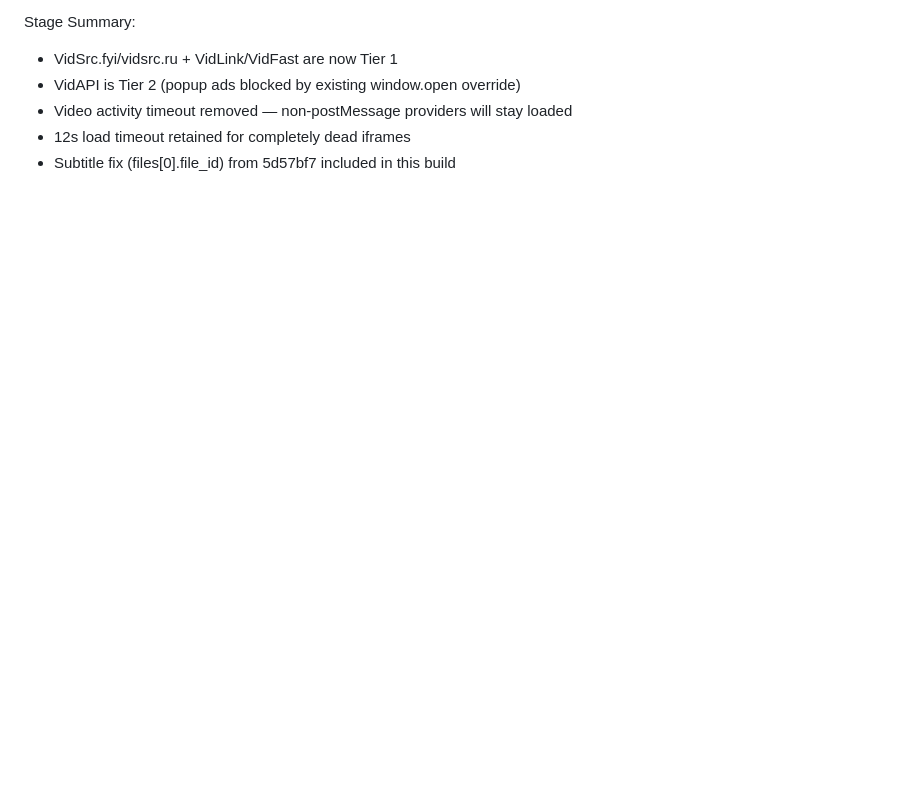
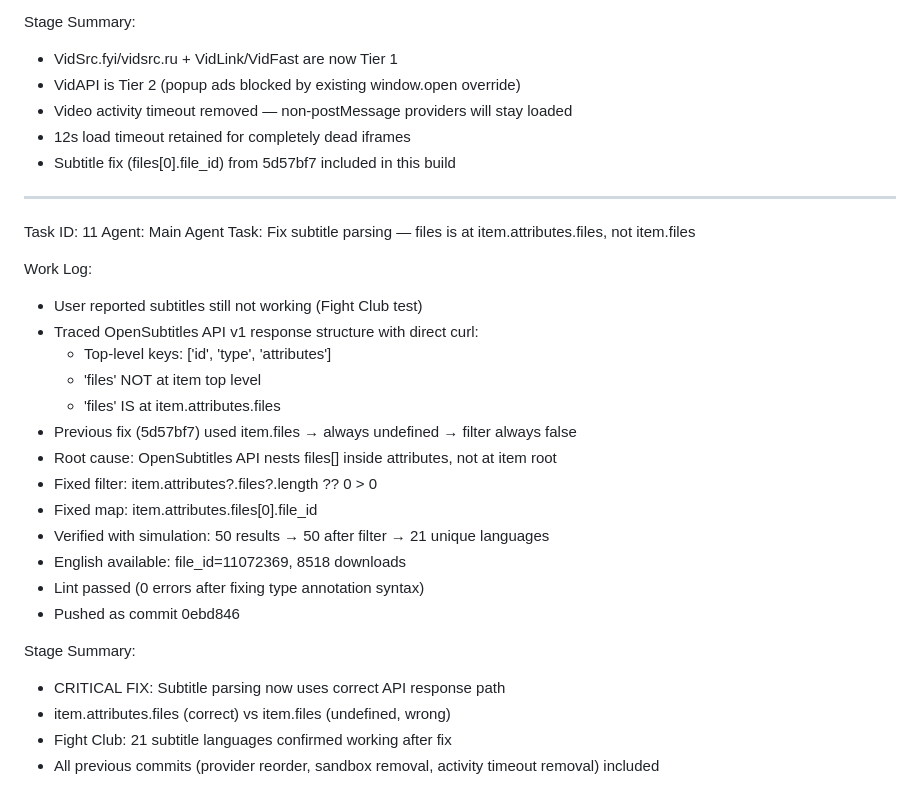
Before and after one commit to Anisbk00/Stream-Vault, a Markdown page: worklog.md, the part around the change. Rendered like a GitHub page; blank space fills up the shorter version.

Commit message:
818d016a-1e54-4df3-92a9-d5a13010af92

```diff
--- a/worklog.md
+++ b/worklog.md
@@ -1251,3 +1251,28 @@ Stage Summary:
 - Video activity timeout removed — non-postMessage providers will stay loaded
 - 12s load timeout retained for completely dead iframes
 - Subtitle fix (files[0].file_id) from 5d57bf7 included in this build
+---
+Task ID: 11
+Agent: Main Agent
+Task: Fix subtitle parsing — files is at item.attributes.files, not item.files
+
+Work Log:
+- User reported subtitles still not working (Fight Club test)
+- Traced OpenSubtitles API v1 response structure with direct curl:
+  - Top-level keys: ['id', 'type', 'attributes']
+  - 'files' NOT at item top level
+  - 'files' IS at item.attributes.files
+- Previous fix (5d57bf7) used item.files → always undefined → filter always false
+- Root cause: OpenSubtitles API nests files[] inside attributes, not at item root
+- Fixed filter: item.attributes?.files?.length ?? 0 > 0
+- Fixed map: item.attributes.files[0].file_id
+- Verified with simulation: 50 results → 50 after filter → 21 unique languages
+- English available: file_id=11072369, 8518 downloads
+- Lint passed (0 errors after fixing type annotation syntax)
+- Pushed as commit 0ebd846
+
+Stage Summary:
+- CRITICAL FIX: Subtitle parsing now uses correct API response path
+- item.attributes.files (correct) vs item.files (undefined, wrong)
+- Fight Club: 21 subtitle languages confirmed working after fix
+- All previous commits (provider reorder, sandbox removal, activity timeout removal) included
```
